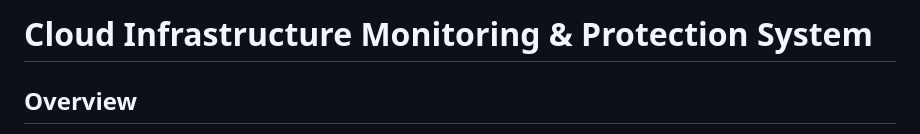
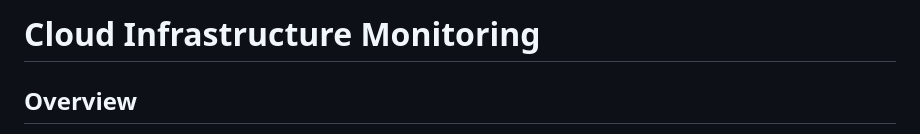
Before and after one commit to kb019/AWS-Monitoring-Android-App, a Markdown page: ReadMe.md, the part around the change. Rendered like a GitHub page.

Commit message:
Update project title in ReadMe.md

```diff
--- a/ReadMe.md
+++ b/ReadMe.md
@@ -1,4 +1,4 @@
-# Cloud Infrastructure Monitoring & Protection System
+# Cloud Infrastructure Monitoring
 
 ## Overview
 
```
